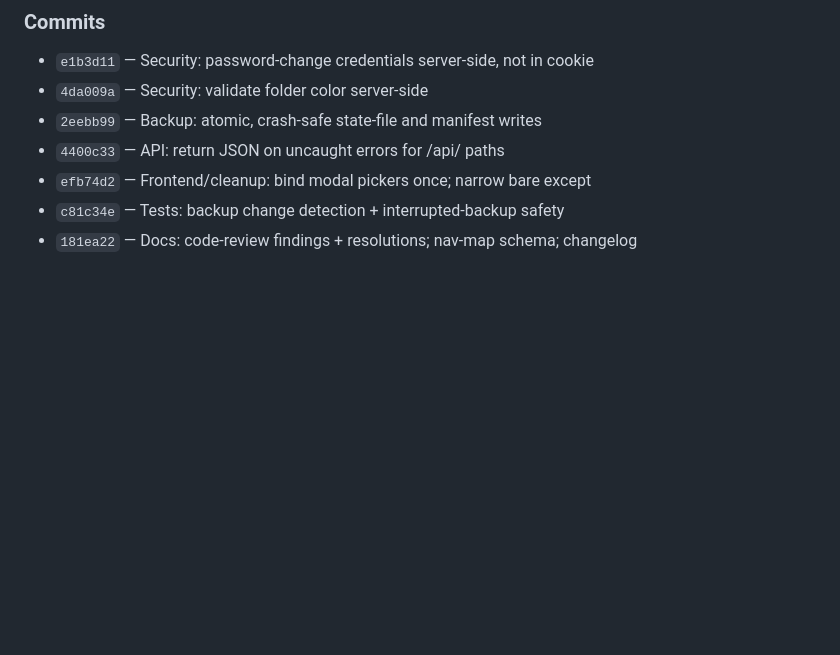
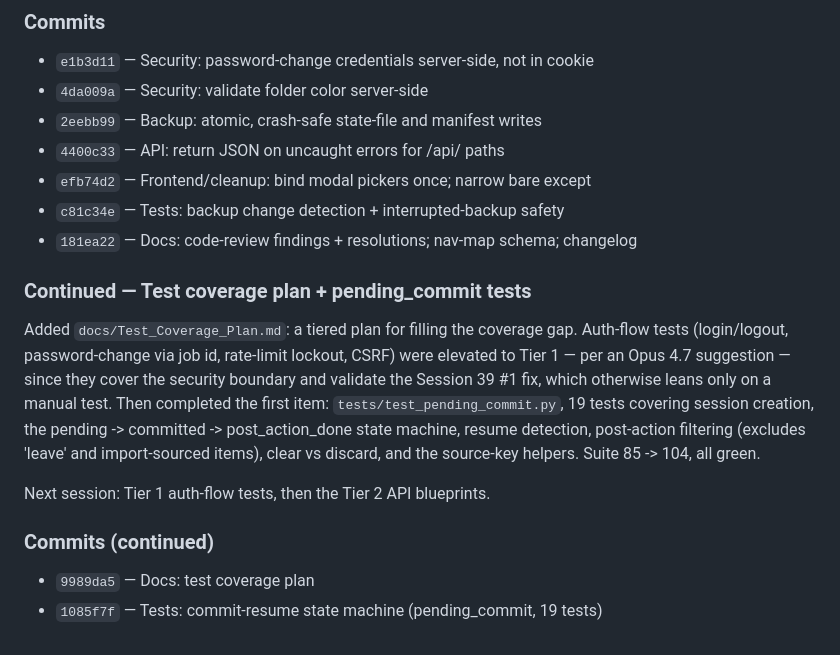
Before and after one commit to rsembera/mailrepo, a Markdown page: docs/Session_Log.md, the part around the change. GitHub-like rendering; blank space fills up the shorter version.

Commit message:
Docs: Session 39 addendum (test plan + pending_commit); test listing 104

```diff
--- a/docs/Session_Log.md
+++ b/docs/Session_Log.md
@@ -2150,3 +2150,22 @@ high-cost/low-ROL and likely skippable.
 - `efb74d2` — Frontend/cleanup: bind modal pickers once; narrow bare except
 - `c81c34e` — Tests: backup change detection + interrupted-backup safety
 - `181ea22` — Docs: code-review findings + resolutions; nav-map schema; changelog
+
+
+### Continued — Test coverage plan + pending_commit tests
+
+Added `docs/Test_Coverage_Plan.md`: a tiered plan for filling the coverage
+gap. Auth-flow tests (login/logout, password-change via job id, rate-limit
+lockout, CSRF) were elevated to Tier 1 — per an Opus 4.7 suggestion — since
+they cover the security boundary and validate the Session 39 #1 fix, which
+otherwise leans only on a manual test. Then completed the first item:
+`tests/test_pending_commit.py`, 19 tests covering session creation, the
+pending -> committed -> post_action_done state machine, resume detection,
+post-action filtering (excludes 'leave' and import-sourced items), clear
+vs discard, and the source-key helpers. Suite 85 -> 104, all green.
+
+Next session: Tier 1 auth-flow tests, then the Tier 2 API blueprints.
+
+### Commits (continued)
+- `9989da5` — Docs: test coverage plan
+- `1085f7f` — Tests: commit-resume state machine (pending_commit, 19 tests)
```
Also changed, not shown: docs/Navigation_Map.md (+3 -1 lines).
